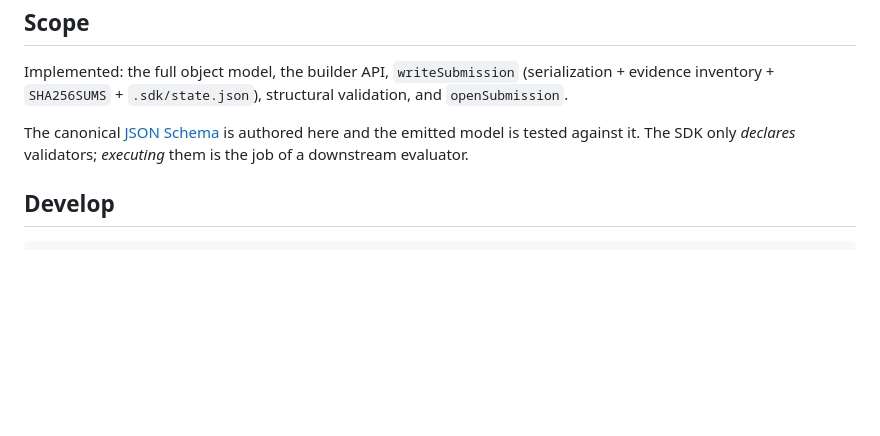
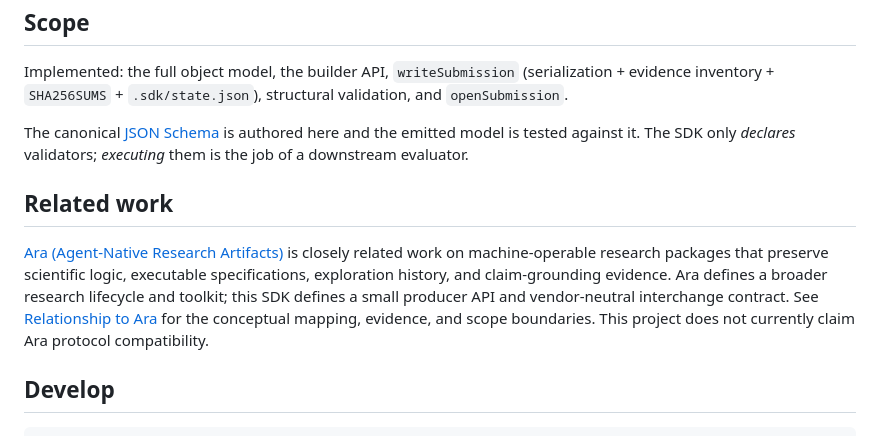
Before and after one commit to microsoft/universal-artifact-sdk, a Markdown page: README.md, the part around the change. Rendered like a GitHub page; blank space fills up the shorter version.

````diff
--- a/README.md
+++ b/README.md
@@ -173,6 +173,15 @@ The canonical [JSON Schema](schema/evaluable-artifact-v2.schema.json) is authore
 emitted model is tested against it. The SDK only *declares* validators; *executing* them is the job
 of a downstream evaluator.
 
+## Related work
+
+[Ara (Agent-Native Research Artifacts)](https://arxiv.org/abs/2604.24658) is closely related work
+on machine-operable research packages that preserve scientific logic, executable specifications,
+exploration history, and claim-grounding evidence. Ara defines a broader research lifecycle and
+toolkit; this SDK defines a small producer API and vendor-neutral interchange contract. See
+[Relationship to Ara](MOTIVATION.md#relationship-to-ara) for the conceptual mapping, evidence, and
+scope boundaries. This project does not currently claim Ara protocol compatibility.
+
 ## Develop
 
 ```bash
````
Also changed, not shown: MOTIVATION.md (+33 -0 lines), SPEC.md (+9 -0 lines).
